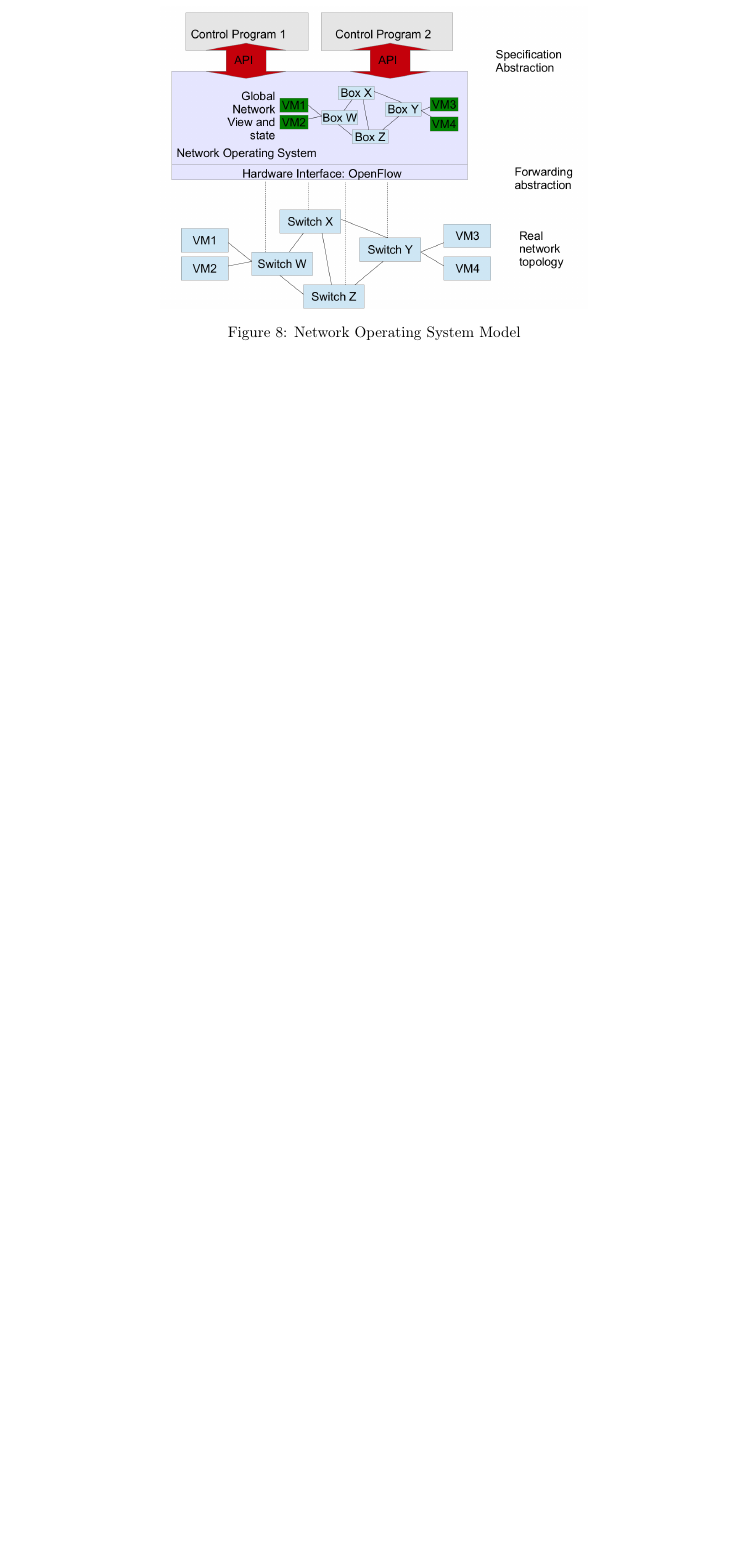
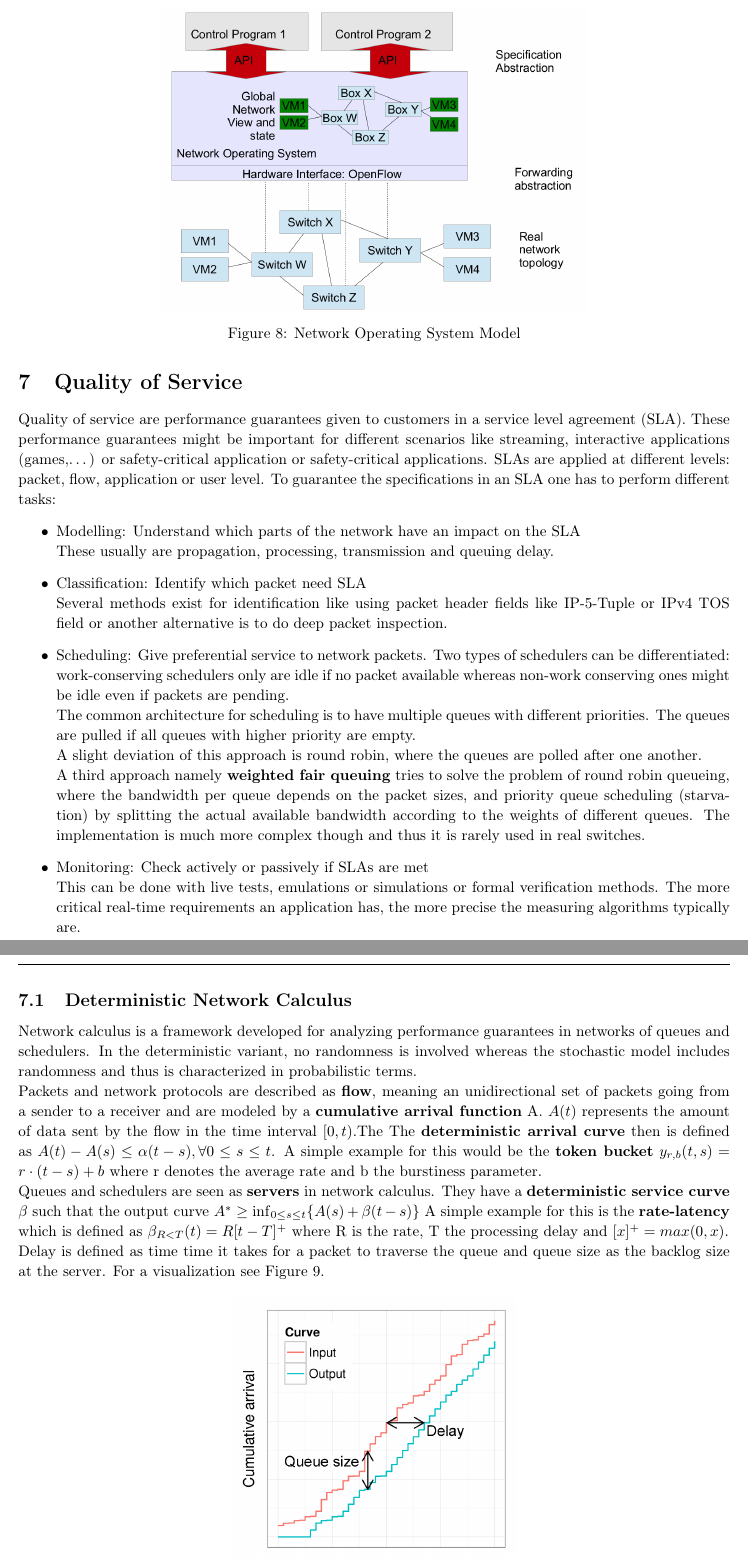
Before and after one commit to AnonymFx/acn_summary, a LaTeX document (report.tex, which reads content/quality_of_service.tex): part of page 19 of 19 before the commit and two parts of pages 19 and 20 of 22 after it, the two joined at a grey line, cut so that both start at the same text, the shorter picture padded with empty space. Compiled offline with pdfLaTeX.

Commit message:
node architecture and further QoS

```diff
--- /dev/null
+++ b/content/quality_of_service.tex
@@ -0,0 +1,36 @@
+%!tex root = ../report.tex
+
+\section{Quality of Service}
+Quality of service are performance guarantees given to customers in a service level agreement (SLA).
+These performance guarantees might be important for different scenarios like streaming, interactive applications (games,\dots) or safety-critical application or safety-critical applications.
+SLAs are applied at different levels: packet, flow, application or user level.
+To guarantee the specifications in an SLA one has to perform different tasks:
+\begin{itemize}
+  \item Modelling: Understand which parts of the network have an impact on the SLA\\
+    These usually are propagation, processing, transmission and queuing delay.
+  \item Classification: Identify which packet need SLA\\
+    Several methods exist for identification like using packet header fields like IP-5-Tuple or IPv4 TOS field or another alternative is to do deep packet inspection.
+  \item Scheduling: Give preferential service to network packets.
+    Two types of schedulers can be differentiated: work-conserving schedulers only are idle if no packet available whereas non-work conserving ones might be idle even if packets are pending.\\
+    The common architecture for scheduling is to have multiple queues with different priorities.
+    The queues are pulled if all queues with higher priority are empty.\\
+    A slight deviation of this approach is round robin, where the queues are polled after one another.\\
+    A third approach namely \textbf{weighted fair queuing} tries to solve the problem of round robin queueing, where the bandwidth per queue depends on the packet sizes, and priority queue scheduling (starvation) by splitting the actual available bandwidth according to the weights of different queues.
+    The implementation is much more complex though and thus it is rarely used in real switches.
+  \item Monitoring: Check actively or passively if SLAs are met\\
+    This can be done with live tests, emulations or simulations or formal verification methods.
+    The more critical real-time requirements an application has, the more precise the measuring algorithms typically are.
+\end{itemize}
+
+\subsection{Deterministic Network Calculus}
+Network calculus is a framework developed for analyzing performance guarantees in networks of queues and schedulers.
+In the deterministic variant, no randomness is involved whereas the stochastic model includes randomness and thus is characterized in probabilistic terms.\\
+Packets and network protocols are described as \textbf{flow}, meaning an unidirectional set of packets going from a sender to a receiver and are modeled by a \textbf{cumulative arrival function} A.
+$A(t)$ represents the amount of data sent by the flow in the time interval $[0,t)$.The
+The \textbf{deterministic arrival curve} then is defined as $A(t) - A(s) \leq \alpha (t-s), \forall 0 \leq s \leq t$.
+A simple example for this would be the \textbf{token bucket} $y_{r,b}(t,s) = r \cdot (t-s) + b$ where r denotes the average rate and b the burstiness parameter.\\
+Queues and schedulers are seen as \textbf{servers} in network calculus.
+They have a \textbf{deterministic service curve $\beta$} such that the output curve $A^* \geq \inf_{0 \leq s \leq t} \{A(s) + \beta (t-s)\}$
+A simple example for this is the \textbf{rate-latency} which is defined as $\beta_{R<T}(t) = R[t - T]^+$ where R is the rate, T the processing delay and $[x]^+ = max(0,x)$.\\
+Delay is defined as time time it takes for a packet to traverse the queue and queue size as the backlog size at the server.
+For a visualization see Figure~\ref{fig:nc_delay_and_backlog}.
@@ -0,0 +41 @@
+\end{figure}
```
Also changed, not shown: content/node_architectures.tex (added, +11 -0 lines), report.tex (+6 -0 lines), figures/nc_delay_and_backlog.png (added), content/quality_of_service.tex (32 more changed lines), 1 other file.
